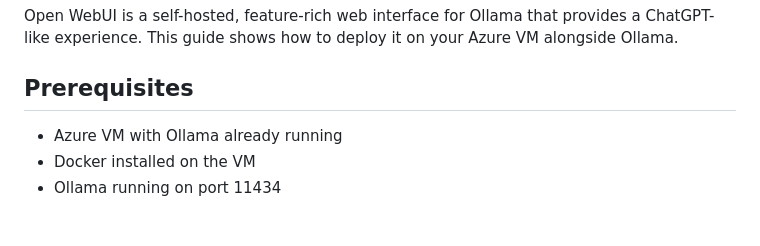
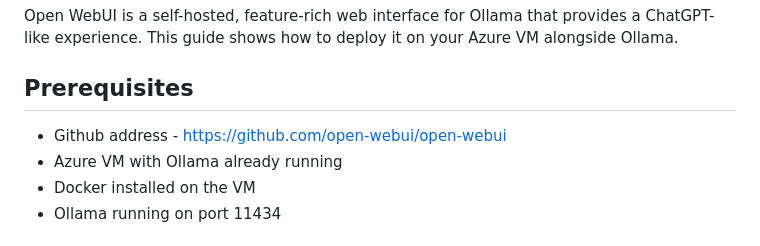
Before and after one commit to OktaySavdi/AI, a Markdown page: OpenWebUI/README.md, the part around the change. Drawn GitHub-style.

Commit message:
Add GitHub address to README prerequisites
Added GitHub address to the prerequisites section.

```diff
--- a/OpenWebUI/README.md
+++ b/OpenWebUI/README.md
@@ -6,6 +6,7 @@ Open WebUI is a self-hosted, feature-rich web interface for Ollama that provides
 
 ## Prerequisites
 
+- Github address - https://github.com/open-webui/open-webui
 - Azure VM with Ollama already running
 - Docker installed on the VM
 - Ollama running on port 11434
```
